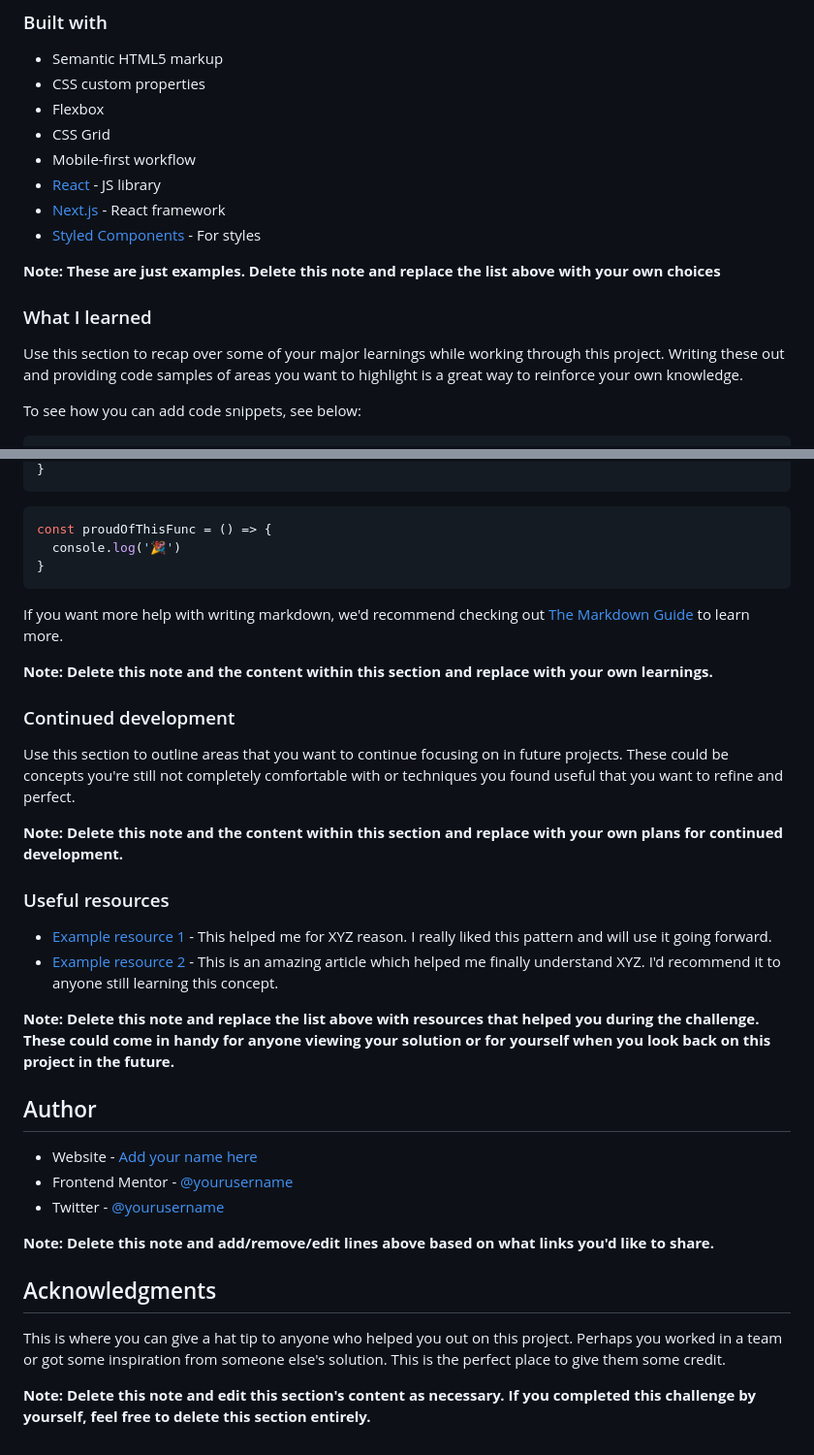
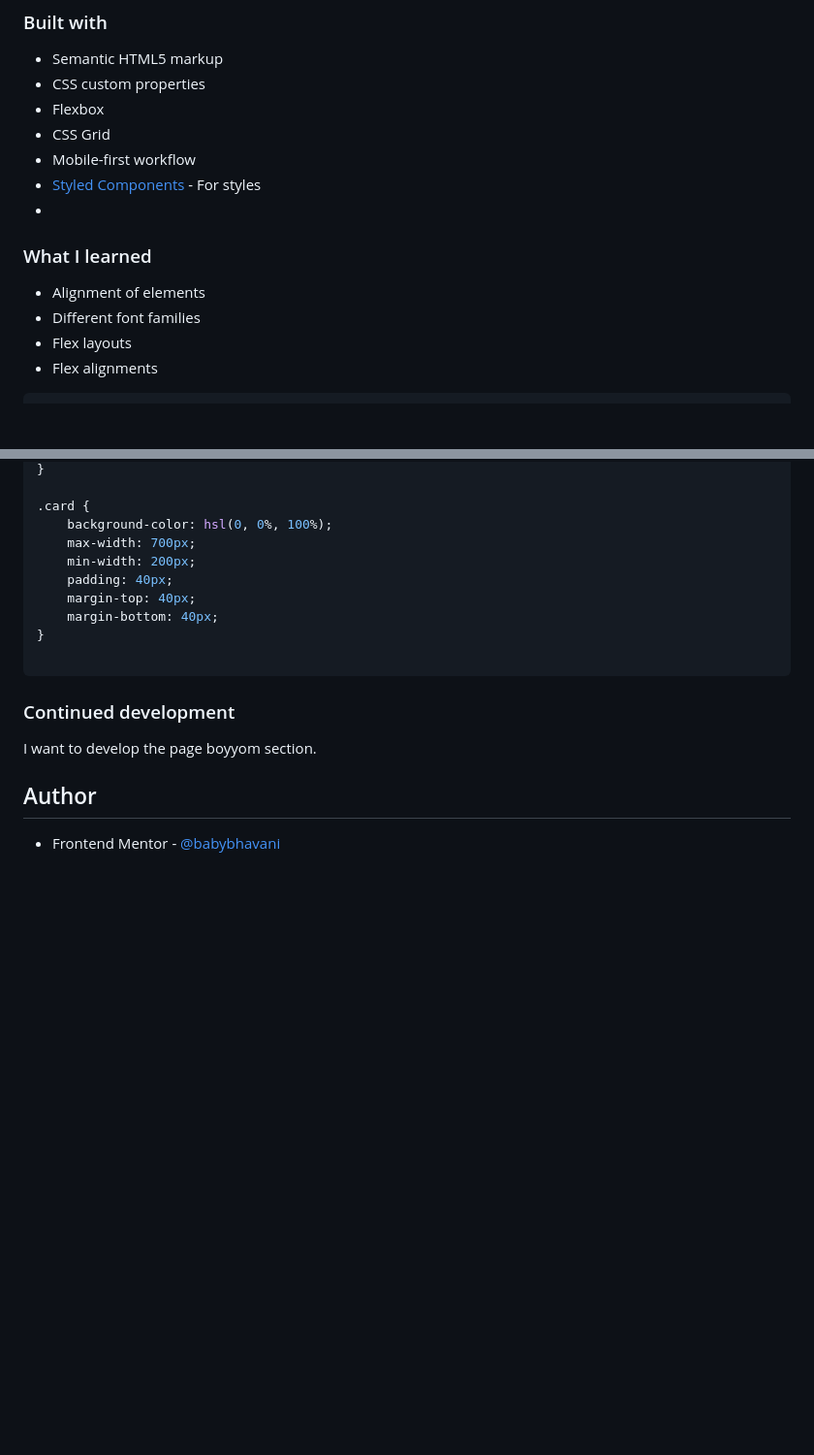
Before and after one commit to itachidevs/recepiePage, a Markdown page: Readme.md, 2 parts joined by grey strips. Shown at 97% size. Rendered like a GitHub page; blank space fills up the shorter version.

````diff
--- a/Readme.md
+++ b/Readme.md
@@ -46,16 +36,13 @@ Then crop/optimize/edit your image however you like, add it to your project, and
 - Flexbox
 - CSS Grid
 - Mobile-first workflow
-- [React](https://reactjs.org/) - JS library
-- [Next.js](https://nextjs.org/) - React framework
 - [Styled Components](https://styled-components.com/) - For styles
-
-**Note: These are just examples. Delete this note and replace the list above with your own choices**
-
+-
 ### What I learned
 
-Use this section to recap over some of your major learnings while working through this project. Writing these out and providing code samples of areas you want to highlight is a great way to reinforce your own knowledge.
-
-To see how you can add code snippets, see below:
+- Alignment of elements
+- Different font families
+- Flex layouts
+- Flex alignments
 
 ```html
@@ -67,38 +133,20 @@ To see how you can add code snippets, see below:
 }
+
+.card {
+    background-color: hsl(0, 0%, 100%);
+    max-width: 700px;
+    min-width: 200px;
+    padding: 40px;
+    margin-top: 40px;
+    margin-bottom: 40px;
+}
+
 ```
-```js
-const proudOfThisFunc = () => {
-  console.log('🎉')
-}
-```
-
-If you want more help with writing markdown, we'd recommend checking out [The Markdown Guide](https://www.markdownguide.org/) to learn more.
-
-**Note: Delete this note and the content within this section and replace with your own learnings.**
 
 ### Continued development
 
-Use this section to outline areas that you want to continue focusing on in future projects. These could be concepts you're still not completely comfortable with or techniques you found useful that you want to refine and perfect.
-
-**Note: Delete this note and the content within this section and replace with your own plans for continued development.**
-
-### Useful resources
-
-- [Example resource 1](https://www.example.com) - This helped me for XYZ reason. I really liked this pattern and will use it going forward.
-- [Example resource 2](https://www.example.com) - This is an amazing article which helped me finally understand XYZ. I'd recommend it to anyone still learning this concept.
-
-**Note: Delete this note and replace the list above with resources that helped you during the challenge. These could come in handy for anyone viewing your solution or for yourself when you look back on this project in the future.**
+I want to develop the page boyyom section.
 
 ## Author
 
-- Website - [Add your name here](https://www.your-site.com)
-- Frontend Mentor - [@yourusername](https://www.frontendmentor.io/profile/yourusername)
-- Twitter - [@yourusername](https://www.twitter.com/yourusername)
-
-**Note: Delete this note and add/remove/edit lines above based on what links you'd like to share.**
-
-## Acknowledgments
-
-This is where you can give a hat tip to anyone who helped you out on this project. Perhaps you worked in a team or got some inspiration from someone else's solution. This is the perfect place to give them some credit.
-
-**Note: Delete this note and edit this section's content as necessary. If you completed this challenge by yourself, feel free to delete this section entirely.**
+- Frontend Mentor - [@babybhavani](https://www.frontendmentor.io/profile/babybhavani)
````
Also changed, not shown: other parts of Readme.md (+83 -14 lines).
